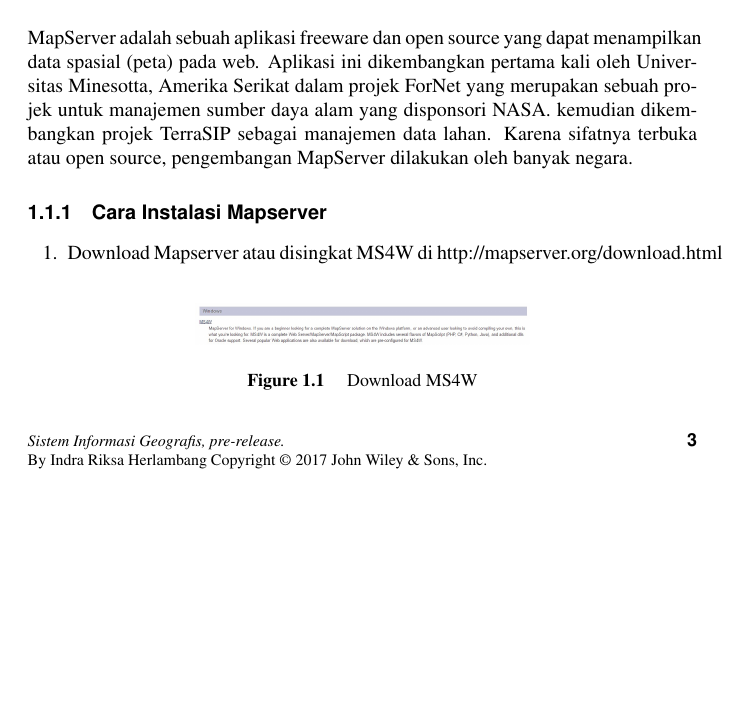
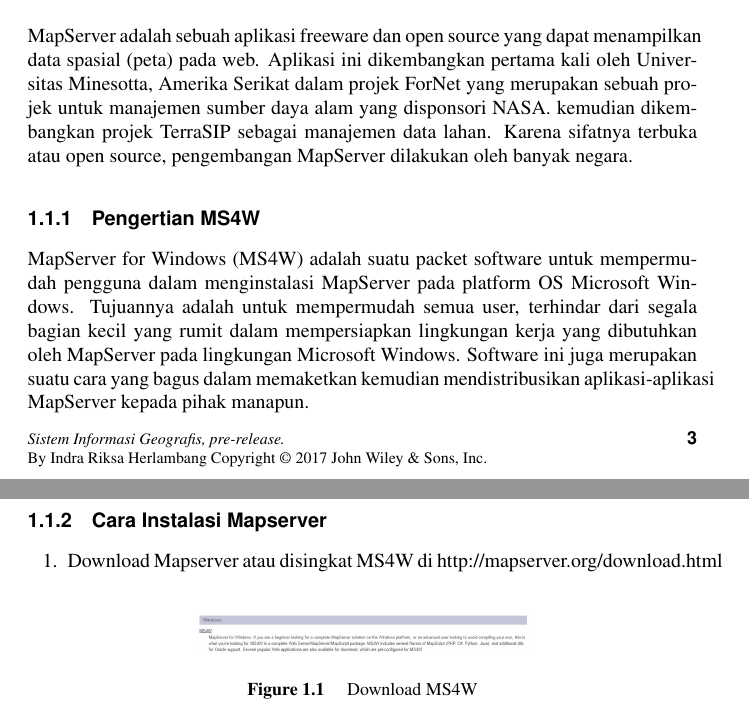
Before and after one commit to KELOMPOKD4TI3A/BAPAKTAMVAN, a LaTeX document (gis.tex, which reads chapter/Mapserver.tex): part of page 13 of 18 before the commit and two parts of pages 13 and 14 of 18 after it, the two joined at a grey line, cut so that both start at the same text, the shorter picture padded with empty space. Compiled offline with pdfLaTeX.

Commit message:
Update Mapserver.tex

```diff
--- a/chapter/Mapserver.tex
+++ b/chapter/Mapserver.tex
@@ -1,5 +1,8 @@
 \section{Mapserver}
 MapServer adalah sebuah aplikasi freeware dan open source yang dapat menampilkan data spasial (peta) pada web. Aplikasi ini dikembangkan pertama kali oleh Universitas Minesotta, Amerika Serikat dalam projek ForNet yang merupakan sebuah projek untuk manajemen sumber daya alam yang disponsori NASA. kemudian dikembangkan projek TerraSIP sebagai manajemen data lahan. Karena sifatnya terbuka atau open source, pengembangan MapServer dilakukan oleh banyak negara.
+
+\subsection{Pengertian MS4W}
+MapServer for Windows (MS4W) adalah suatu packet software untuk mempermudah pengguna dalam menginstalasi MapServer pada platform OS Microsoft Windows. Tujuannya adalah untuk mempermudah semua user, terhindar dari segala bagian kecil yang rumit dalam mempersiapkan lingkungan kerja yang dibutuhkan oleh MapServer pada lingkungan Microsoft Windows. Software ini juga merupakan suatu cara yang bagus dalam memaketkan kemudian mendistribusikan aplikasi-aplikasi MapServer kepada pihak manapun.
 
 \subsection{Cara Instalasi Mapserver}
 \begin{enumerate}
```
